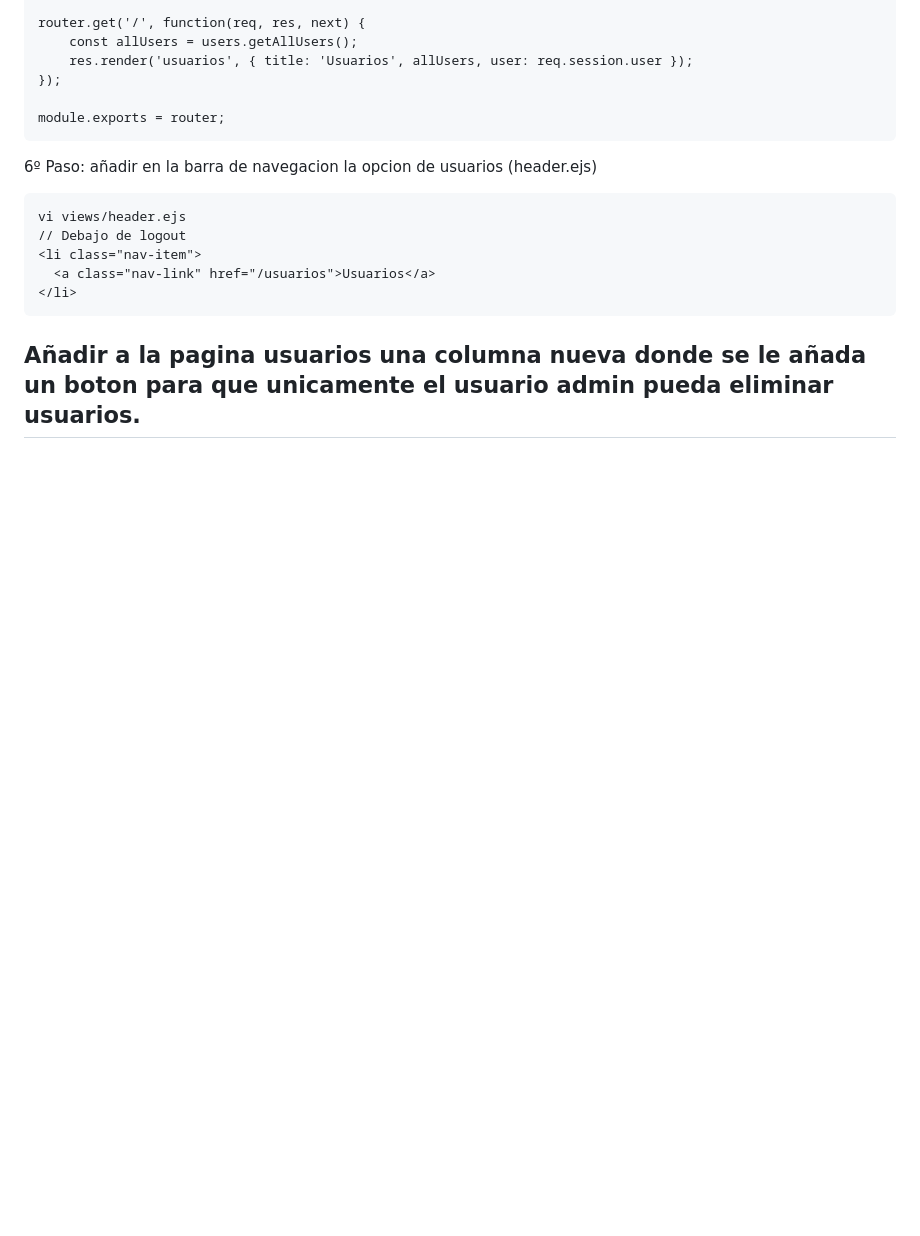
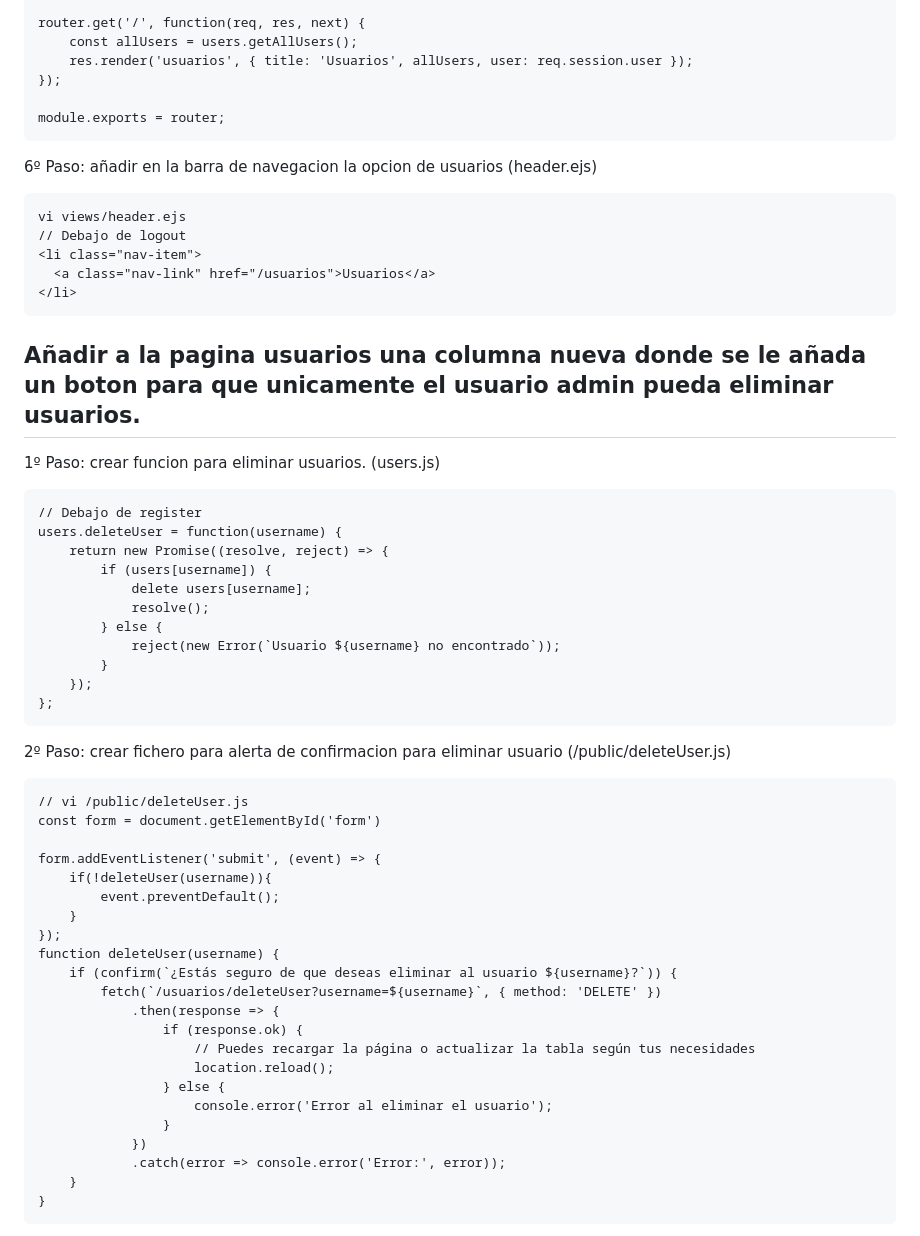
Before and after one commit to imartinpena/ejercicios-sw1, a Markdown page: CHULETARIO.md, the part around the change printed below. Rendered like a GitHub page; blank space fills up the shorter version.

Commit message:
Update CHULETARIO.md ddddd

````diff
--- a/CHULETARIO.md
+++ b/CHULETARIO.md
@@ -412,3 +412,45 @@ vi views/header.ejs
 ```
 
 ## Añadir a la pagina usuarios una columna nueva donde se le añada un boton para que unicamente el usuario admin pueda eliminar usuarios.
+
+1º Paso: crear funcion para eliminar usuarios. (users.js)
+```
+// Debajo de register
+users.deleteUser = function(username) {
+    return new Promise((resolve, reject) => {
+        if (users[username]) {
+            delete users[username];
+            resolve();
+        } else {
+            reject(new Error(`Usuario ${username} no encontrado`));
+        }
+    });
+};
+```
+2º Paso: crear fichero para alerta de confirmacion para eliminar usuario (/public/deleteUser.js)
+```
+// vi /public/deleteUser.js
+const form = document.getElementById('form')
+
+form.addEventListener('submit', (event) => {
+    if(!deleteUser(username)){
+        event.preventDefault();
+    }
+});
+function deleteUser(username) {
+    if (confirm(`¿Estás seguro de que deseas eliminar al usuario ${username}?`)) {
+        fetch(`/usuarios/deleteUser?username=${username}`, { method: 'DELETE' })
+            .then(response => {
+                if (response.ok) {
+                    // Puedes recargar la página o actualizar la tabla según tus necesidades
+                    location.reload();
+                } else {
+                    console.error('Error al eliminar el usuario');
+                }
+            })
+            .catch(error => console.error('Error:', error));
+    }
+}
+```
+
+
````
Also changed, not shown: other parts of CHULETARIO.md (+85 -0 lines).
